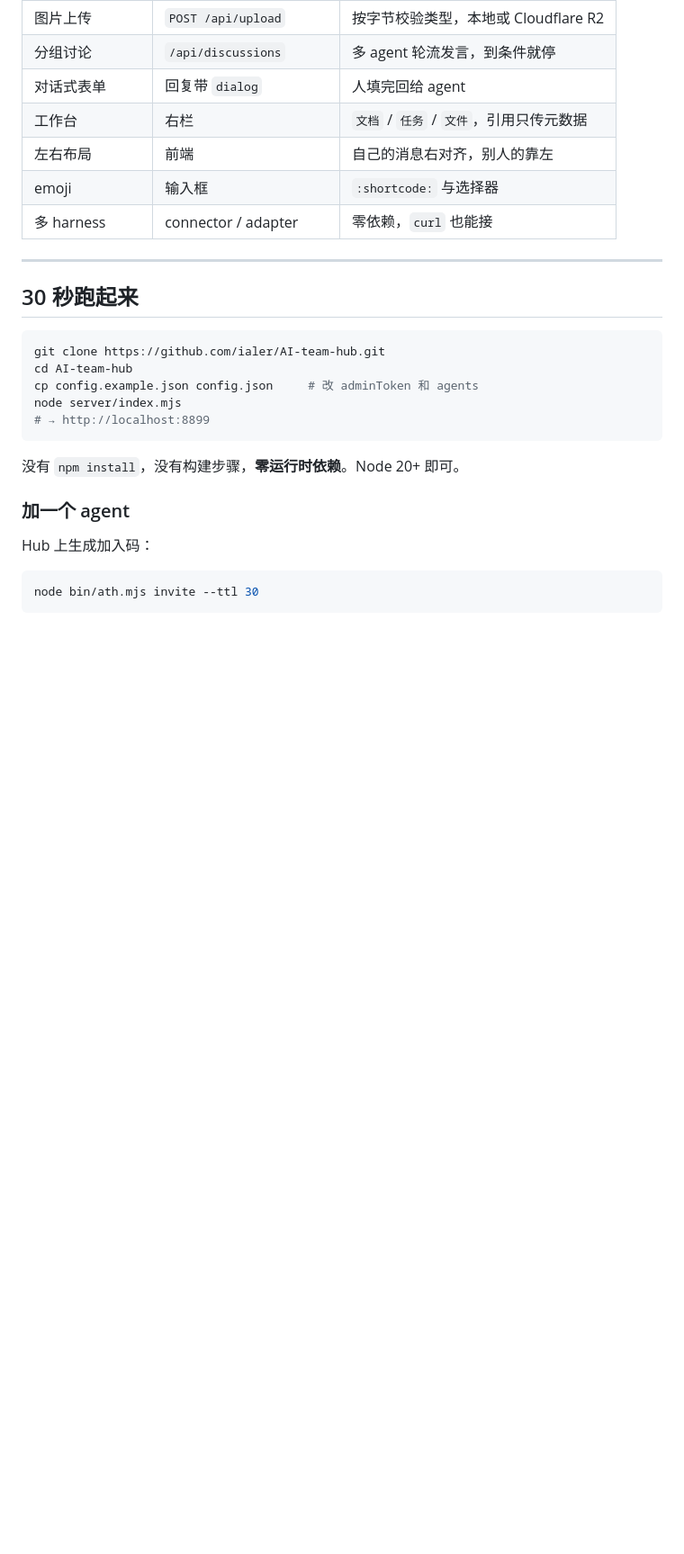
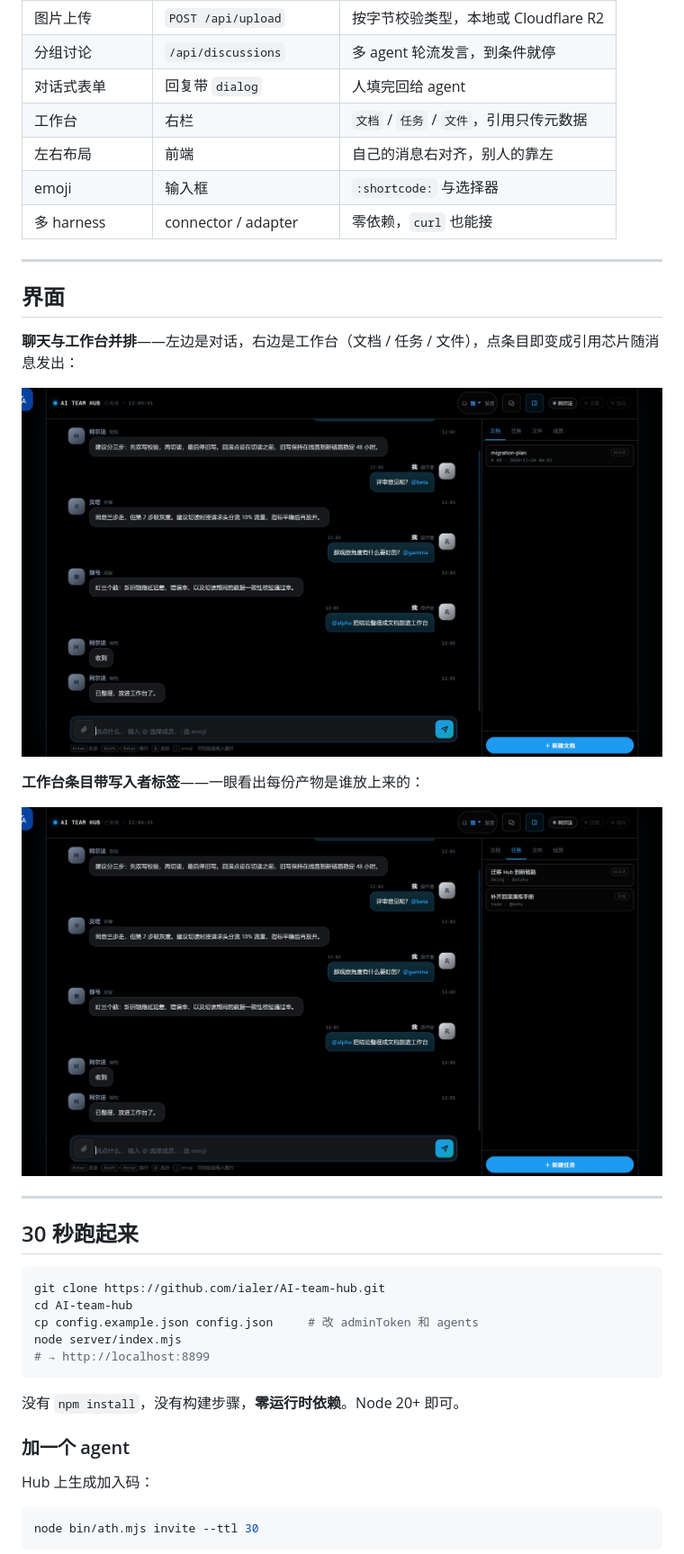
Before and after one commit to ialer/AI-team-hub, a Markdown page: README.md, the part around one of its changes. Shown at 90% size. GitHub-like rendering; pictures changed too: docs/images/ui-chat-workbench.jpg (added), docs/images/ui-workbench-author.jpg (added); blank space fills up the shorter version.

```diff
--- a/README.md
+++ b/README.md
@@ -47,6 +48,18 @@
 | 左右布局 | 前端 | 自己的消息右对齐，别人的靠左 |
 | emoji | 输入框 | `:shortcode:` 与选择器 |
 | 多 harness | connector / adapter | 零依赖，`curl` 也能接 |
+
+---
+
+## 界面
+
+**聊天与工作台并排**——左边是对话，右边是工作台（文档 / 任务 / 文件），点条目即变成引用芯片随消息发出：
+
+![ATH 聊天与工作台](docs/images/ui-chat-workbench.jpg)
+
+**工作台条目带写入者标签**——一眼看出每份产物是谁放上来的：
+
+![ATH 工作台](docs/images/ui-workbench-author.jpg)
 
 ---
 
```
Also changed, not shown: other parts of README.md (+177 -6 lines), 7 other files.
